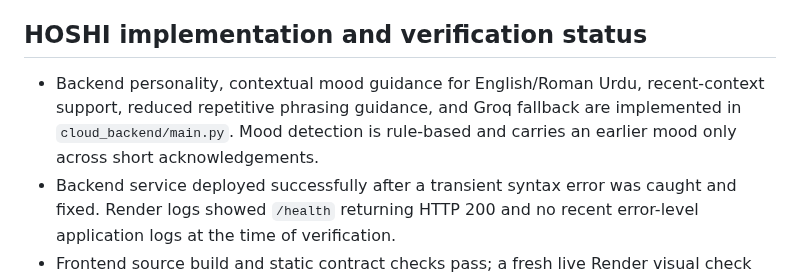
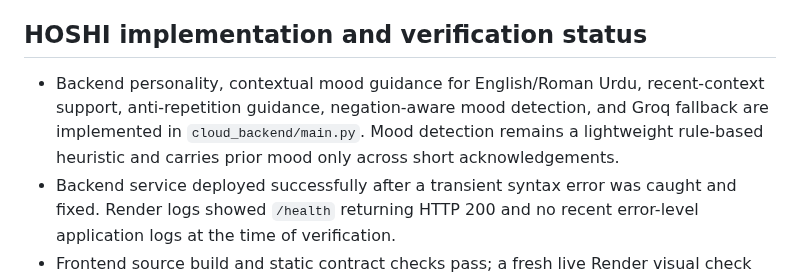
Before and after one commit to shani001223-droid/Jarws-ai-, a Markdown page: README.md, the part around the change. Drawn GitHub-style.

Commit message:
Document negation-aware HOSHI mood detection

```diff
--- a/README.md
+++ b/README.md
@@ -39,7 +39,7 @@ A mobile-first HOSHI AI companion for Android, using a hosted backend and a resp
 
 ## HOSHI implementation and verification status
 
-- Backend personality, contextual mood guidance for English/Roman Urdu, recent-context support, reduced repetitive phrasing guidance, and Groq fallback are implemented in `cloud_backend/main.py`. Mood detection is rule-based and carries an earlier mood only across short acknowledgements.
+- Backend personality, contextual mood guidance for English/Roman Urdu, recent-context support, anti-repetition guidance, negation-aware mood detection, and Groq fallback are implemented in `cloud_backend/main.py`. Mood detection remains a lightweight rule-based heuristic and carries prior mood only across short acknowledgements.
 - Backend service deployed successfully after a transient syntax error was caught and fixed. Render logs showed `/health` returning HTTP 200 and no recent error-level application logs at the time of verification.
 - Frontend source build and static contract checks pass; a fresh live Render visual check after the latest sprite/privacy changes remains pending.
 - GitHub Actions **HOSHI basic checks run #142 passed** on the latest implementation/test commit, including Python/unit tests, frontend-contract tests, privacy-filter tests, reminder/parser tests, and JavaScript syntax compilation. [Run #142](https://github.com/shani001223-droid/Jarws-ai-/actions/runs/40234119379).
```
